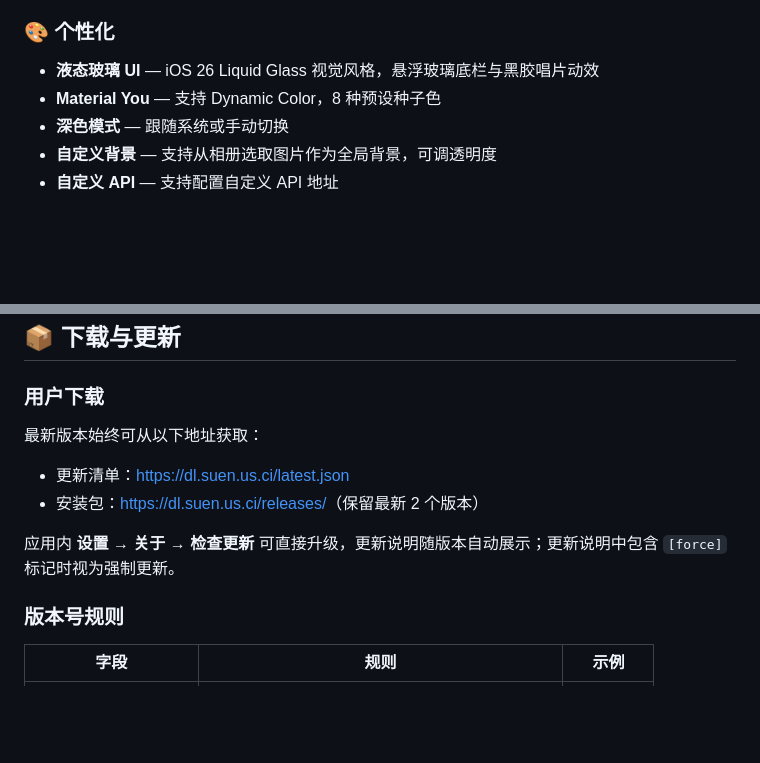
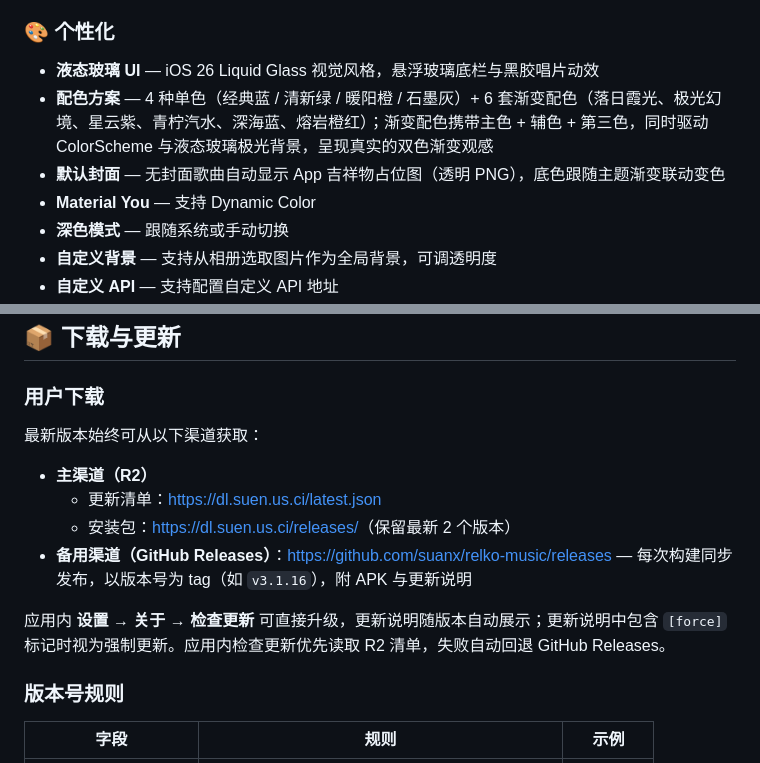
Before and after one commit to suanx/relko-music, a Markdown page: README.md, 2 parts joined by grey strips. Rendered like a GitHub page; blank space fills up the shorter version.

Commit message:
docs: README 补充渐变配色、吉祥物默认封面与 GitHub Releases 备用渠道
- 个性化章节：4 种单色 + 6 套渐变配色说明（渐变驱动极光背景）
- 新增「默认封面」条目：无封面歌曲显示吉祥物占位图，底色随主题联动
- 用户下载章节：补充 GitHub Releases 备用渠道与应用内回退逻辑

```diff
--- a/README.md
+++ b/README.md
@@ -109,7 +109,9 @@ REIKO 是一个功能丰富的 **第三方音乐播放器**，使用 Flutter 框
 ### 🎨 个性化
 
 - **液态玻璃 UI** — iOS 26 Liquid Glass 视觉风格，悬浮玻璃底栏与黑胶唱片动效
-- **Material You** — 支持 Dynamic Color，8 种预设种子色
+- **配色方案** — 4 种单色（经典蓝 / 清新绿 / 暖阳橙 / 石墨灰）+ 6 套渐变配色（落日霞光、极光幻境、星云紫、青柠汽水、深海蓝、熔岩橙红）；渐变配色携带主色 + 辅色 + 第三色，同时驱动 ColorScheme 与液态玻璃极光背景，呈现真实的双色渐变观感
+- **默认封面** — 无封面歌曲自动显示 App 吉祥物占位图（透明 PNG），底色跟随主题渐变联动变色
+- **Material You** — 支持 Dynamic Color
 - **深色模式** — 跟随系统或手动切换
 - **自定义背景** — 支持从相册选取图片作为全局背景，可调透明度
 - **自定义 API** — 支持配置自定义 API 地址
@@ -177,12 +179,14 @@ REIKO 是一个功能丰富的 **第三方音乐播放器**，使用 Flutter 框
 
 ### 用户下载
 
-最新版本始终可从以下地址获取：
+最新版本始终可从以下渠道获取：
 
-- 更新清单：<https://dl.suen.us.ci/latest.json>
-- 安装包：<https://dl.suen.us.ci/releases/>（保留最新 2 个版本）
+- **主渠道（R2）**
+  - 更新清单：<https://dl.suen.us.ci/latest.json>
+  - 安装包：<https://dl.suen.us.ci/releases/>（保留最新 2 个版本）
+- **备用渠道（GitHub Releases）**：<https://github.com/suanx/relko-music/releases> — 每次构建同步发布，以版本号为 tag（如 `v3.1.16`），附 APK 与更新说明
 
-应用内 **设置 → 关于 → 检查更新** 可直接升级，更新说明随版本自动展示；更新说明中包含 `[force]` 标记时视为强制更新。
+应用内 **设置 → 关于 → 检查更新** 可直接升级，更新说明随版本自动展示；更新说明中包含 `[force]` 标记时视为强制更新。应用内检查更新优先读取 R2 清单，失败自动回退 GitHub Releases。
 
 ### 版本号规则
 
```
